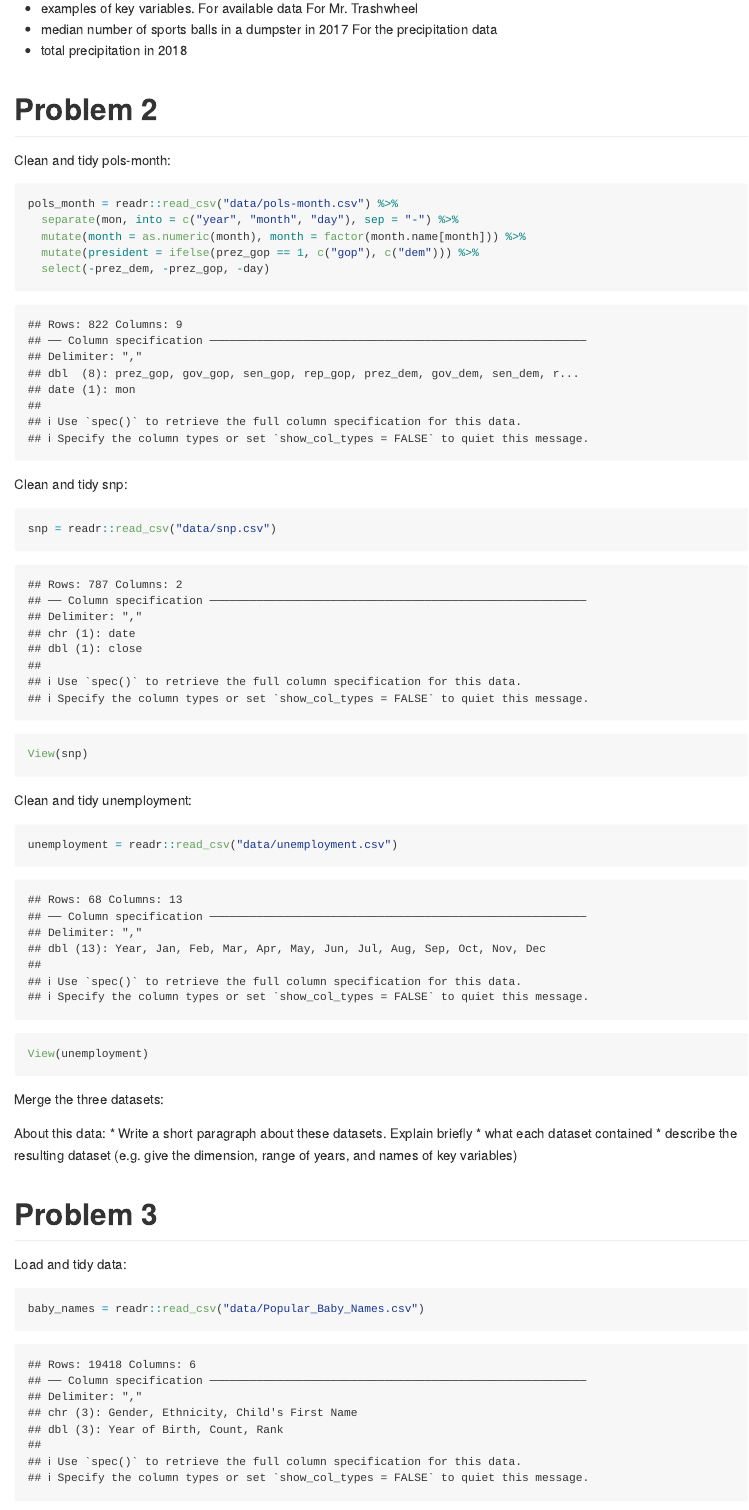
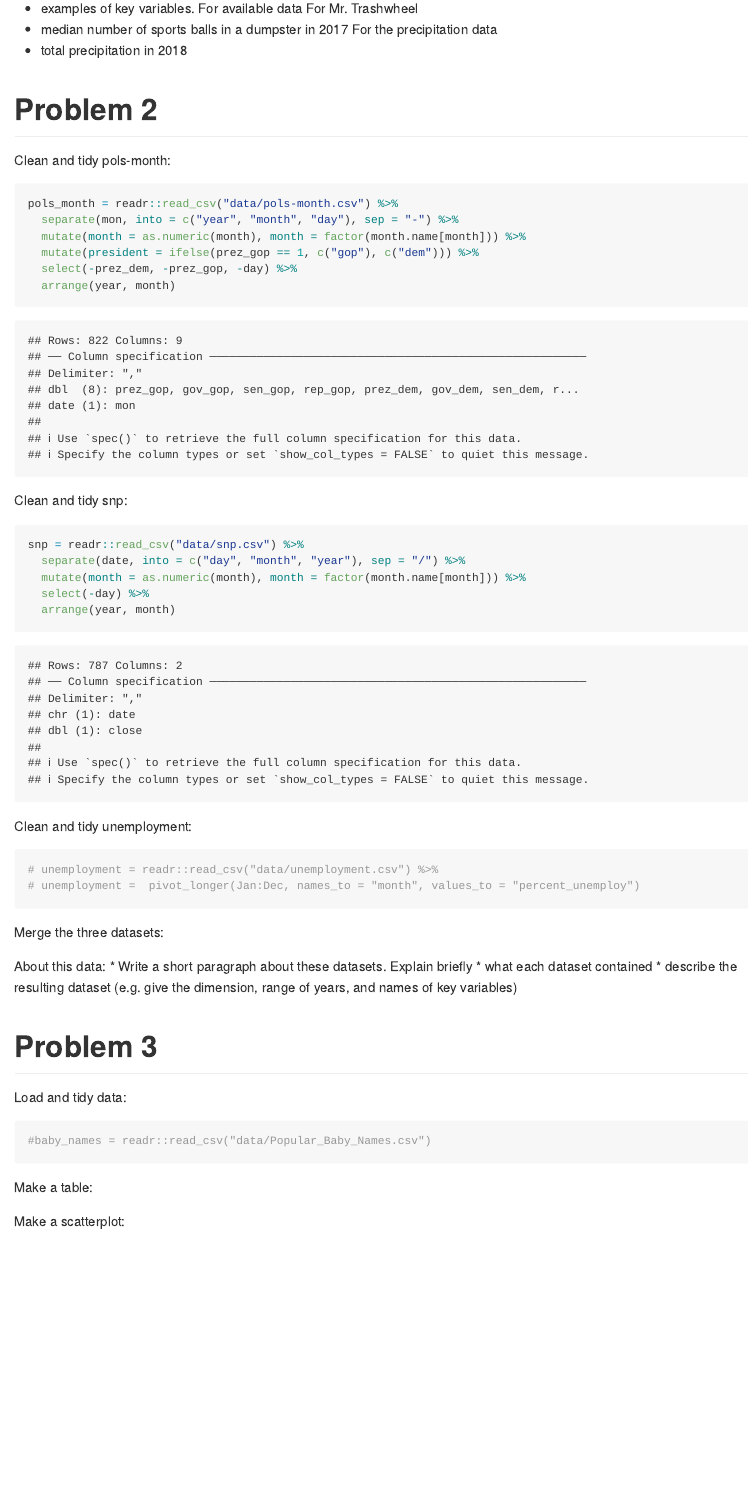
Before and after one commit to ll3255/p8105_hw2_ll3255, an R Markdown document (p8105_hw2_ll3255.Rmd): the page in a window 1100 px wide, from 1030 px down. Rendered offline with R 4.5, knitr and Pandoc, with nearby package versions; column names are cleaned by a stand-in for the janitor package.

Commit message:
Up to Q2, unemploy data

````diff
--- a/p8105_hw2_ll3255.Rmd
+++ b/p8105_hw2_ll3255.Rmd
@@ -65,20 +65,22 @@ pols_month = readr::read_csv("data/pols-month.csv") %>%
   separate(mon, into = c("year", "month", "day"), sep = "-") %>%
   mutate(month = as.numeric(month), month = factor(month.name[month])) %>%
   mutate(president = ifelse(prez_gop == 1, c("gop"), c("dem"))) %>%
-  select(-prez_dem, -prez_gop, -day)
+  select(-prez_dem, -prez_gop, -day) %>%
+  arrange(year, month)
 ```
 
 Clean and tidy snp:
 ```{r}
-snp = readr::read_csv("data/snp.csv")
-
-View(snp)
+snp = readr::read_csv("data/snp.csv") %>%
+  separate(date, into = c("day", "month", "year"), sep = "/") %>%
+  mutate(month = as.numeric(month), month = factor(month.name[month])) %>%
+  select(-day) %>%
+  arrange(year, month)
 ```
 Clean and tidy unemployment:
 ```{r}
-unemployment = readr::read_csv("data/unemployment.csv")
-
-View(unemployment)
+# unemployment = readr::read_csv("data/unemployment.csv") %>%
+# unemployment =  pivot_longer(Jan:Dec, names_to = "month", values_to = "percent_unemploy")
 ```
 Merge the three datasets:
 ```{r}
@@ -91,4 +93,4 @@ About this data:
 # Problem 3
 Load and tidy data:
 ```{r}
-baby_names = readr::read_csv("data/Popular_Baby_Names.csv")
+#baby_names = readr::read_csv("data/Popular_Baby_Names.csv")
````
Also changed, not shown: p8105_hw2_ll3255.md, p8105_hw2_ll3255.Rmd (2 more changed lines).
